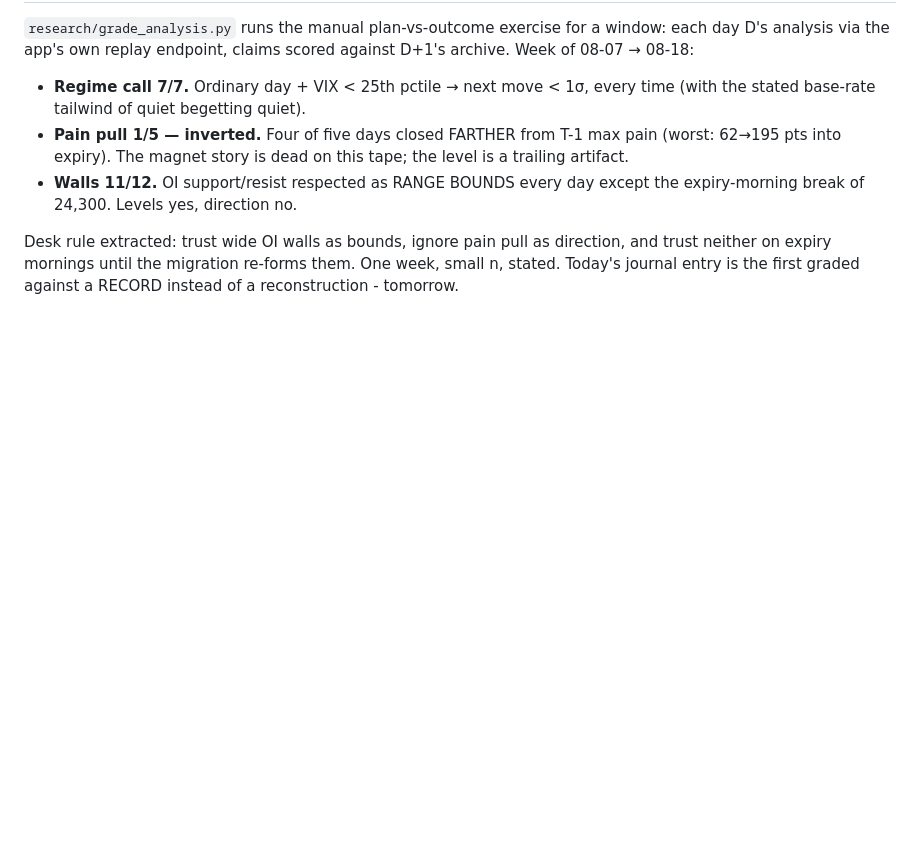
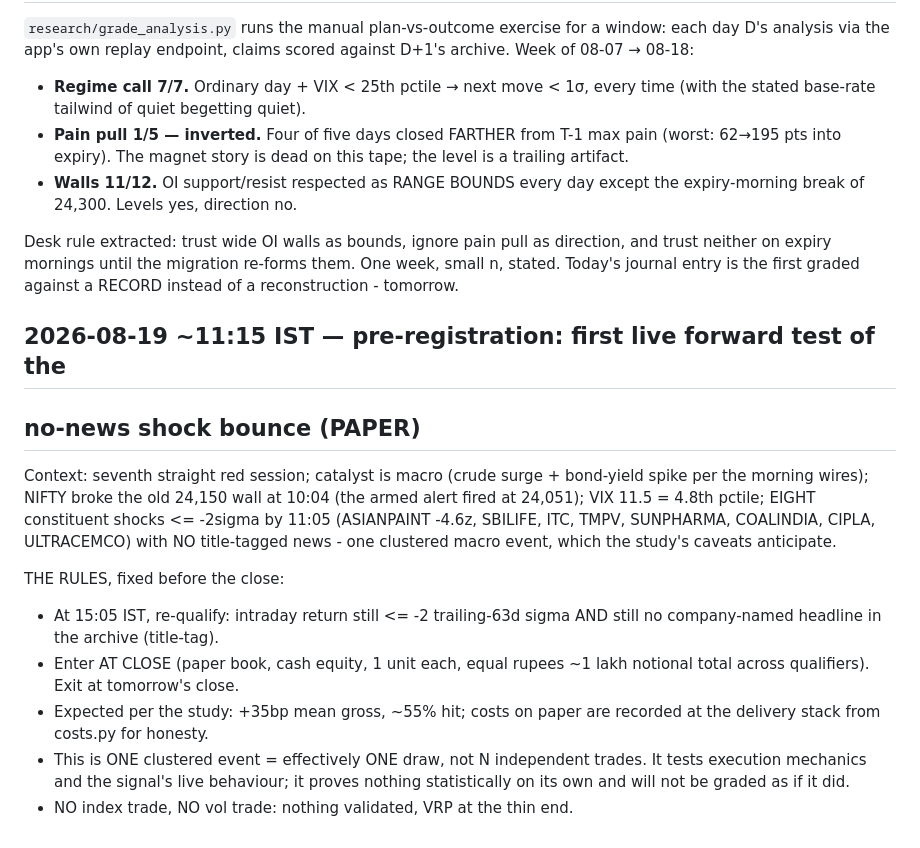
Before and after one commit to ShrewdLemon/shunkan, a Markdown page: research/DECISIONS.md, the part around the change. Drawn GitHub-style; blank space fills up the shorter version.

Commit message:
Pre-register the first live paper test of the no-news shock bounce
Eight -2sigma constituent shocks on a macro catalyst, none title-tagged.
Rules fixed before the close: requalify 15:05, enter at close, exit
tomorrow's close, one clustered draw graded as one draw.

```diff
--- a/research/DECISIONS.md
+++ b/research/DECISIONS.md
@@ -270,3 +270,26 @@ Desk rule extracted: trust wide OI walls as bounds, ignore pain pull as
 direction, and trust neither on expiry mornings until the migration
 re-forms them. One week, small n, stated. Today's journal entry is the
 first graded against a RECORD instead of a reconstruction - tomorrow.
+
+## 2026-08-19 ~11:15 IST — pre-registration: first live forward test of the
+## no-news shock bounce (PAPER)
+
+Context: seventh straight red session; catalyst is macro (crude surge +
+bond-yield spike per the morning wires); NIFTY broke the old 24,150 wall at
+10:04 (the armed alert fired at 24,051); VIX 11.5 = 4.8th pctile; EIGHT
+constituent shocks <= -2sigma by 11:05 (ASIANPAINT -4.6z, SBILIFE, ITC,
+TMPV, SUNPHARMA, COALINDIA, CIPLA, ULTRACEMCO) with NO title-tagged news -
+one clustered macro event, which the study's caveats anticipate.
+
+THE RULES, fixed before the close:
+- At 15:05 IST, re-qualify: intraday return still <= -2 trailing-63d sigma
+  AND still no company-named headline in the archive (title-tag).
+- Enter AT CLOSE (paper book, cash equity, 1 unit each, equal rupees
+  ~1 lakh notional total across qualifiers). Exit at tomorrow's close.
+- Expected per the study: +35bp mean gross, ~55% hit; costs on paper are
+  recorded at the delivery stack from costs.py for honesty.
+- This is ONE clustered event = effectively ONE draw, not N independent
+  trades. It tests execution mechanics and the signal's live behaviour; it
+  proves nothing statistically on its own and will not be graded as if it
+  did.
+- NO index trade, NO vol trade: nothing validated, VRP at the thin end.
```
